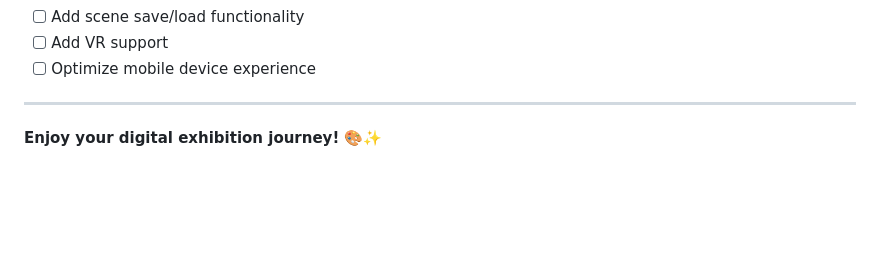
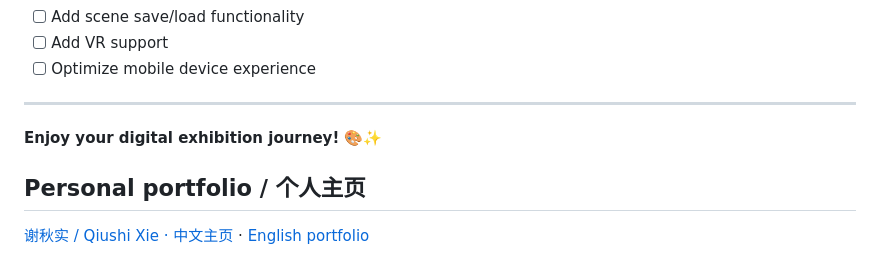
Before and after one commit to Qiushi0919/DigitalExhibition, a Markdown page: README.md, the part around the change. Drawn GitHub-style; blank space fills up the shorter version.

Commit message:
docs: Add personal portfolio links

```diff
--- a/README.md
+++ b/README.md
@@ -252,3 +252,7 @@ The project supports **directly double-clicking `index.html` file** - no server
 ---
 
 **Enjoy your digital exhibition journey!** 🎨✨
+
+## Personal portfolio / 个人主页
+
+[谢秋实 / Qiushi Xie · 中文主页](https://qiushi0919.cn/) · [English portfolio](https://qiushi0919.github.io/)
```
Also changed, not shown: READMECN.md (+4 -0 lines).
